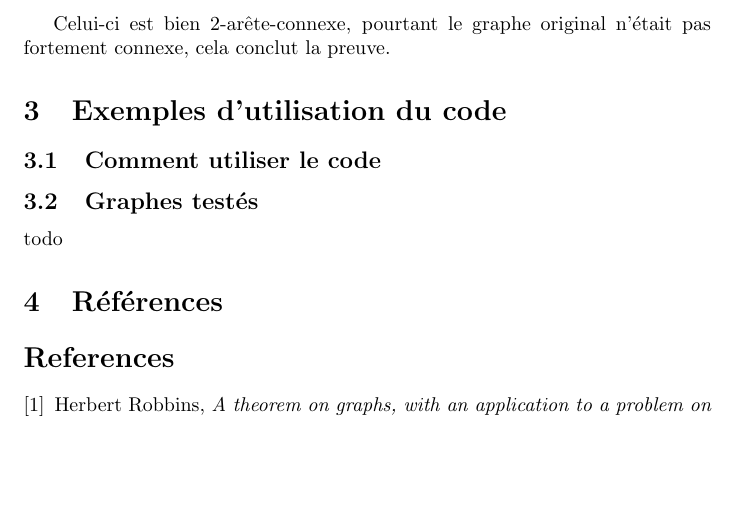
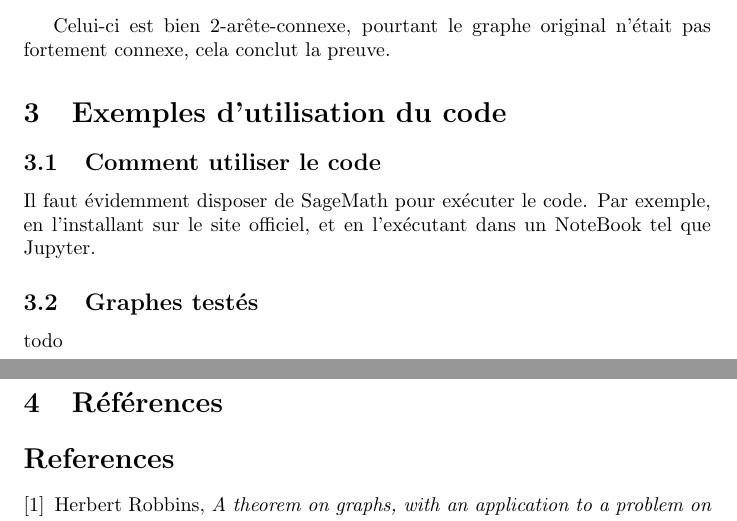
Before and after one commit to Ab2nour/orientate-undirected-graph, a LaTeX document (rapport.tex): part of page 5 of 6 before the commit and two parts of pages 5 and 6 of 6 after it, the two joined at a grey line, cut so that both start at the same text, the shorter picture padded with empty space. Compiled offline with pdfLaTeX.

Commit message:
Update rapport.tex

```diff
--- a/rapport.tex
+++ b/rapport.tex
@@ -245,6 +245,8 @@ Celui-ci est bien 2-arête-connexe, pourtant le graphe original n'était pas for
 
 \section{Exemples d'utilisation du code}
 \subsection{Comment utiliser le code}
+Il faut évidemment disposer de SageMath pour exécuter le code.
+Par exemple, en l'installant sur le site officiel, et en l'exécutant dans un NoteBook tel que Jupyter.
 \subsection{Graphes testés}
 todo
 
```
